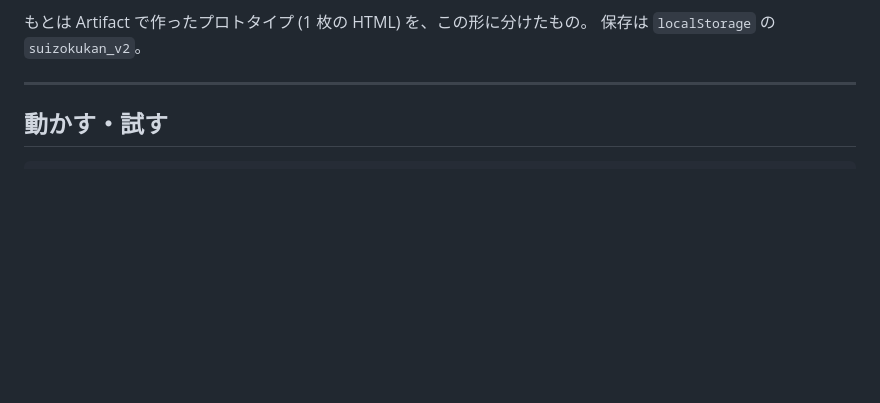
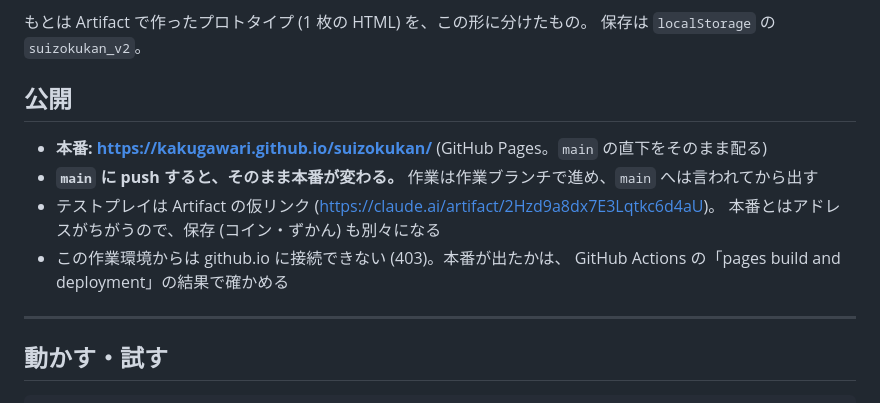
Before and after one commit to kakugawari/suizokukan, a Markdown page: CLAUDE.md, the part around the change. GitHub-like rendering; blank space fills up the shorter version.

Commit message:
CLAUDE.md に本番の公開先 (GitHub Pages) を書き足す
main に push するとそのまま本番が変わること、仮リンクとは保存が別々なこと、
この環境からは github.io に接続できないので Actions の結果で確かめることを残す。

Co-Authored-By: Claude Opus 5.5 <noreply@anthropic.com>
Claude-Session: https://claude.ai/code/session_01GkaBawsmBRXnhXHw1JkJF6

```diff
--- a/CLAUDE.md
+++ b/CLAUDE.md
@@ -17,6 +17,15 @@
 
 もとは Artifact で作ったプロトタイプ (1 枚の HTML) を、この形に分けたもの。
 保存は `localStorage` の `suizokukan_v2`。
+
+## 公開
+
+- **本番: https://kakugawari.github.io/suizokukan/** (GitHub Pages。`main` の直下をそのまま配る)
+- **`main` に push すると、そのまま本番が変わる。** 作業は作業ブランチで進め、`main` へは言われてから出す
+- テストプレイは Artifact の仮リンク (https://claude.ai/artifact/2Hzd9a8dx7E3Lqtkc6d4aU)。
+  本番とはアドレスがちがうので、保存 (コイン・ずかん) も別々になる
+- この作業環境からは github.io に接続できない (403)。本番が出たかは、
+  GitHub Actions の「pages build and deployment」の結果で確かめる
 
 <!-- ここまで -->
 
```
